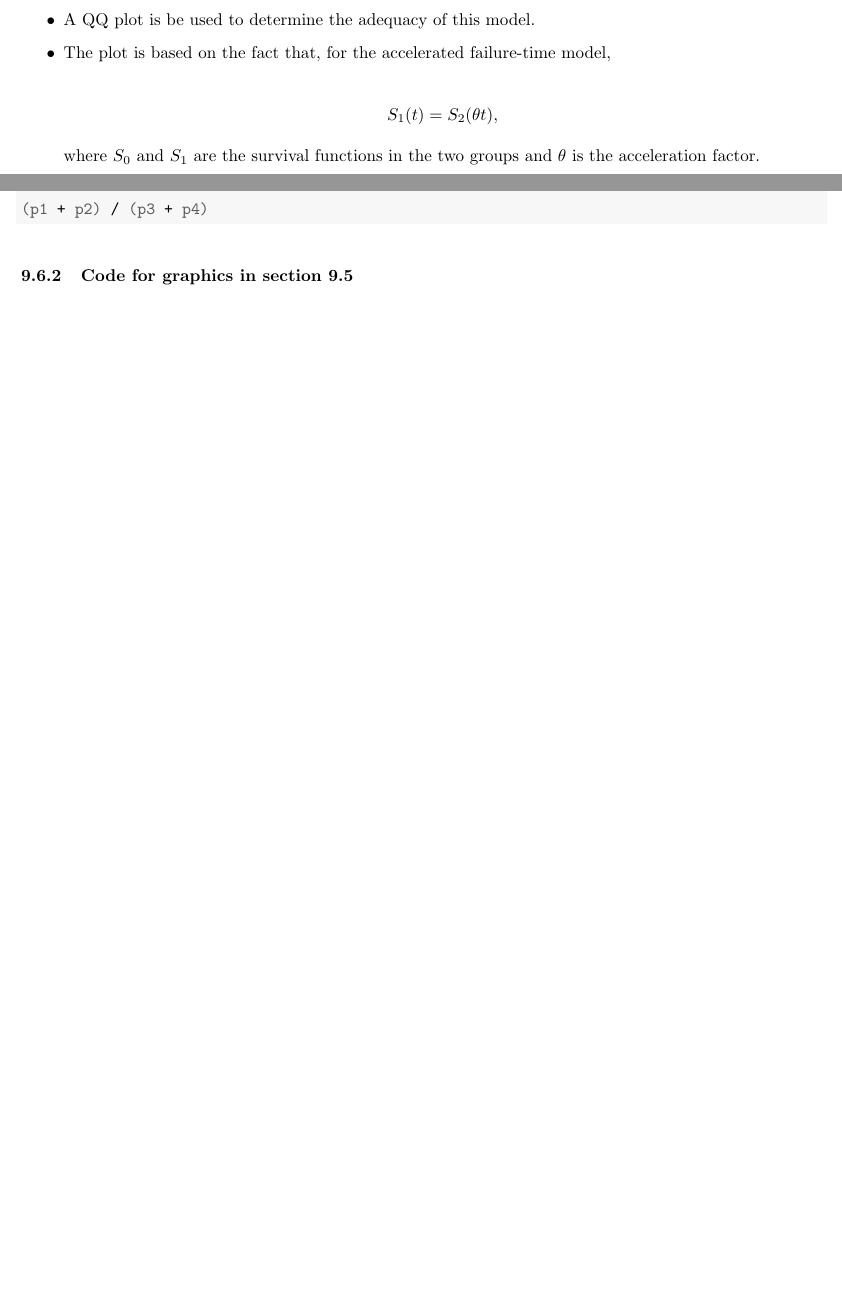
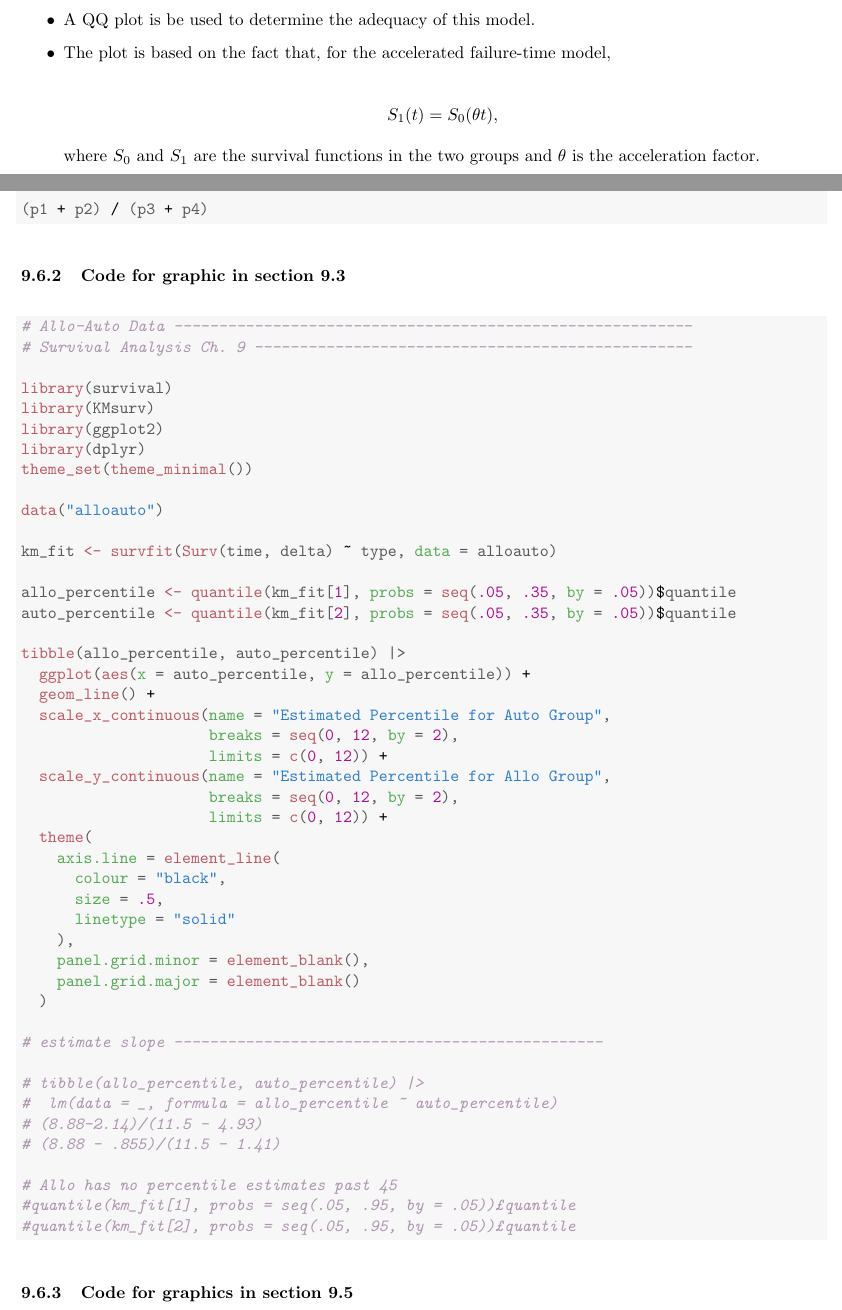
Before and after one commit to carsonslater/Survival_Analysis_Ch9, a LaTeX document (main.tex): two parts of pages 3 and 10 of 10 before the commit and two parts of pages 3 and 10 of 11 after it, joined at a grey line, cut so that both start at the same text, the shorter picture padded with empty space. Compiled offline with pdfLaTeX.

Commit message:
Fixed typo and added 9.3 code to code appendix

```diff
--- a/main.tex
+++ b/main.tex
@@ -291,7 +291,7 @@ $\ln\left\{ \exp\left(\widehat{H}(t)\right)-1\right\} $ versus $\ln(t)$\tabularn
 \item The plot is based on the fact that, for the accelerated failure-time model,
 
 \begin{align*}
-S_{1}(t) & =S_{2}(\theta t),
+S_{1}(t) & =S_{0}(\theta t),
 \end{align*}
 
 where $S_{0}$ and $S_{1}$ are the survival functions in the two
@@ -593,6 +593,60 @@ Survival of patients on the waiting list for the Stanford heart transplant progr
 \end{kframe}
 \end{knitrout}
 
+\subsubsection{Code for graphic in section 9.3}
+
+\begin{knitrout}
+\definecolor{shadecolor}{rgb}{0.969, 0.969, 0.969}\color{fgcolor}\begin{kframe}
+\begin{alltt}
+\hlcom{# Allo-Auto Data ----------------------------------------------------------}
+\hlcom{# Survival Analysis Ch. 9 -------------------------------------------------}
+
+\hlkwd{library}\hldef{(survival)}
+\hlkwd{library}\hldef{(KMsurv)}
+\hlkwd{library}\hldef{(ggplot2)}
+\hlkwd{library}\hldef{(dplyr)}
+\hlkwd{theme_set}\hldef{(}\hlkwd{theme_minimal}\hldef{())}
+
+\hlkwd{data}\hldef{(}\hlsng{"alloauto"}\hldef{)}
+
+\hldef{km_fit} \hlkwb{<-} \hlkwd{survfit}\hldef{(}\hlkwd{Surv}\hldef{(time, delta)} \hlopt{~} \hldef{type,} \hlkwc{data} \hldef{= alloauto)}
+
+\hldef{allo_percentile} \hlkwb{<-} \hlkwd{quantile}\hldef{(km_fit[}\hlnum{1}\hldef{],} \hlkwc{probs} \hldef{=} \hlkwd{seq}\hldef{(}\hlnum{.05}\hldef{,} \hlnum{.35}\hldef{,} \hlkwc{by} \hldef{=} \hlnum{.05}\hldef{))}\hlopt{$}\hldef{quantile}
+\hldef{auto_percentile} \hlkwb{<-} \hlkwd{quantile}\hldef{(km_fit[}\hlnum{2}\hldef{],} \hlkwc{probs} \hldef{=} \hlkwd{seq}\hldef{(}\hlnum{.05}\hldef{,} \hlnum{.35}\hldef{,} \hlkwc{by} \hldef{=} \hlnum{.05}\hldef{))}\hlopt{$}\hldef{quantile}
+
+\hlkwd{tibble}\hldef{(allo_percentile, auto_percentile) |>}
+  \hlkwd{ggplot}\hldef{(}\hlkwd{aes}\hldef{(}\hlkwc{x} \hldef{= auto_percentile,} \hlkwc{y} \hldef{= allo_percentile))} \hlopt{+}
+  \hlkwd{geom_line}\hldef{()} \hlopt{+}
+  \hlkwd{scale_x_continuous}\hldef{(}\hlkwc{name} \hldef{=} \hlsng{"Estimated Percentile for Auto Group"}\hldef{,}
+                     \hlkwc{breaks} \hldef{=} \hlkwd{seq}\hldef{(}\hlnum{0}\hldef{,} \hlnum{12}\hldef{,} \hlkwc{by} \hldef{=} \hlnum{2}\hldef{),}
+                     \hlkwc{limits} \hldef{=} \hlkwd{c}\hldef{(}\hlnum{0}\hldef{,} \hlnum{12}\hldef{))} \hlopt{+}
+  \hlkwd{scale_y_continuous}\hldef{(}\hlkwc{name} \hldef{=} \hlsng{"Estimated Percentile for Allo Group"}\hldef{,}
+                     \hlkwc{breaks} \hldef{=} \hlkwd{seq}\hldef{(}\hlnum{0}\hldef{,} \hlnum{12}\hldef{,} \hlkwc{by} \hldef{=} \hlnum{2}\hldef{),}
+                     \hlkwc{limits} \hldef{=} \hlkwd{c}\hldef{(}\hlnum{0}\hldef{,} \hlnum{12}\hldef{))} \hlopt{+}
+  \hlkwd{theme}\hldef{(}
+    \hlkwc{axis.line} \hldef{=} \hlkwd{element_line}\hldef{(}
+      \hlkwc{colour} \hldef{=} \hlsng{"black"}\hldef{,}
+      \hlkwc{size} \hldef{=} \hlnum{.5}\hldef{,}
+      \hlkwc{linetype} \hldef{=} \hlsng{"solid"}
+    \hldef{),}
+    \hlkwc{panel.grid.minor} \hldef{=} \hlkwd{element_blank}\hldef{(),}
+    \hlkwc{panel.grid.major} \hldef{=} \hlkwd{element_blank}\hldef{()}
+  \hldef{)}
+
+\hlcom{# estimate slope ------------------------------------------------}
+
+\hlcom{# tibble(allo_percentile, auto_percentile) |>}
+\hlcom{#  lm(data = _, formula = allo_percentile ~ auto_percentile)}
+\hlcom{# (8.88-2.14)/(11.5 - 4.93)}
+\hlcom{# (8.88 - .855)/(11.5 - 1.41)}
+
+\hlcom{# Allo has no percentile estimates past 45}
+\hlcom{#quantile(km_fit[1], probs = seq(.05, .95, by = .05))$quantile}
+\hlcom{#quantile(km_fit[2], probs = seq(.05, .95, by = .05))$quantile}
+\end{alltt}
+\end{kframe}
+\end{knitrout}
+
 \subsubsection{Code for graphics in section 9.5}
 \begin{knitrout}
 \definecolor{shadecolor}{rgb}{0.969, 0.969, 0.969}\color{fgcolor}\begin{kframe}
```
Also changed, not shown: main-concordance.tex (+2 -2 lines), figure/unnamed-chunk-1-1.pdf, figure/unnamed-chunk-2-1.pdf, figure/unnamed-chunk-4-1.pdf, main.pdf, 4 other files.
